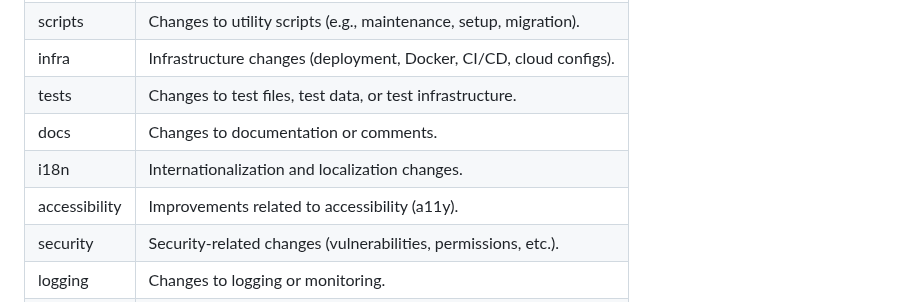
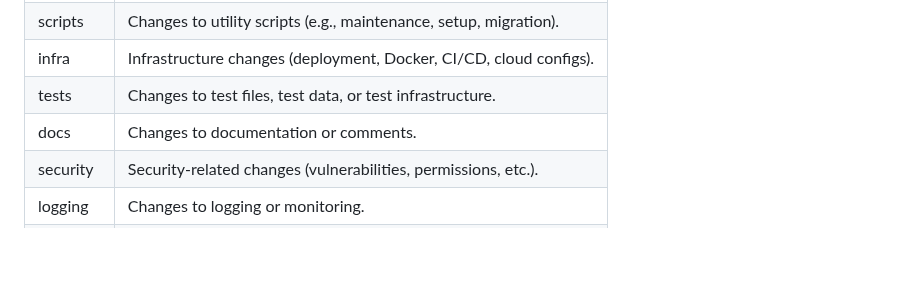
Before and after one commit to JoseBG93/tax-calculator-app, a Markdown page: commit_conventions.md, the part around the change. Rendered like a GitHub page; blank space fills up the shorter version.

Commit message:
docs(cli): update scopes table within commit conventions file

```diff
--- a/commit_conventions.md
+++ b/commit_conventions.md
@@ -32,8 +32,6 @@
 | infra       | Infrastructure changes (deployment, Docker, CI/CD, cloud configs).       |
 | tests       | Changes to test files, test data, or test infrastructure.                |
 | docs        | Changes to documentation or comments.                                    |
-| i18n        | Internationalization and localization changes.                           |
-| accessibility| Improvements related to accessibility (a11y).                           |
 | security    | Security-related changes (vulnerabilities, permissions, etc.).           |
 | logging     | Changes to logging or monitoring.                                        |
 | analytics   | Changes related to analytics or tracking.                                |
```
